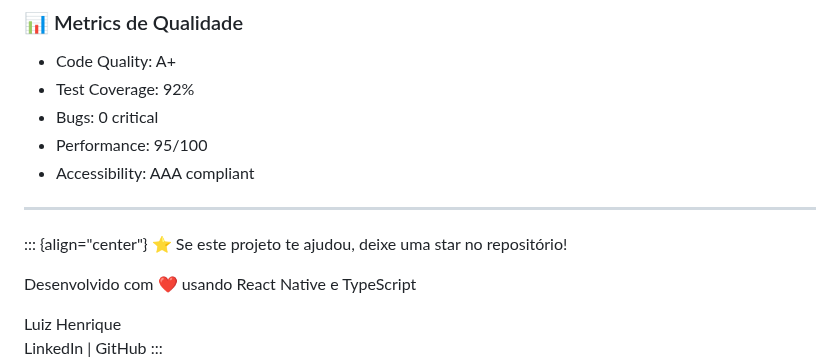
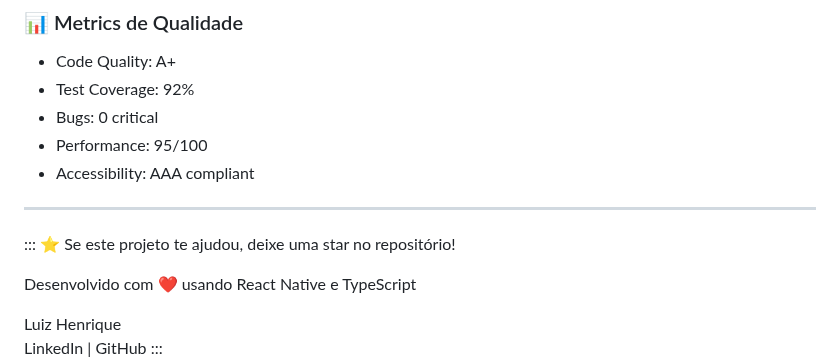
Before and after one commit to LuizHpCaldas/Listo-ai, a Markdown page: README.md, the part around the change. Drawn GitHub-style.

```diff
--- a/README.md
+++ b/README.md
@@ -248,7 +248,7 @@ detalhes.
 
 ------------------------------------------------------------------------
 
-::: {align="center"}
+:::
 ⭐️ Se este projeto te ajudou, deixe uma star no repositório!
 
 Desenvolvido com ❤️ usando React Native e TypeScript
```
